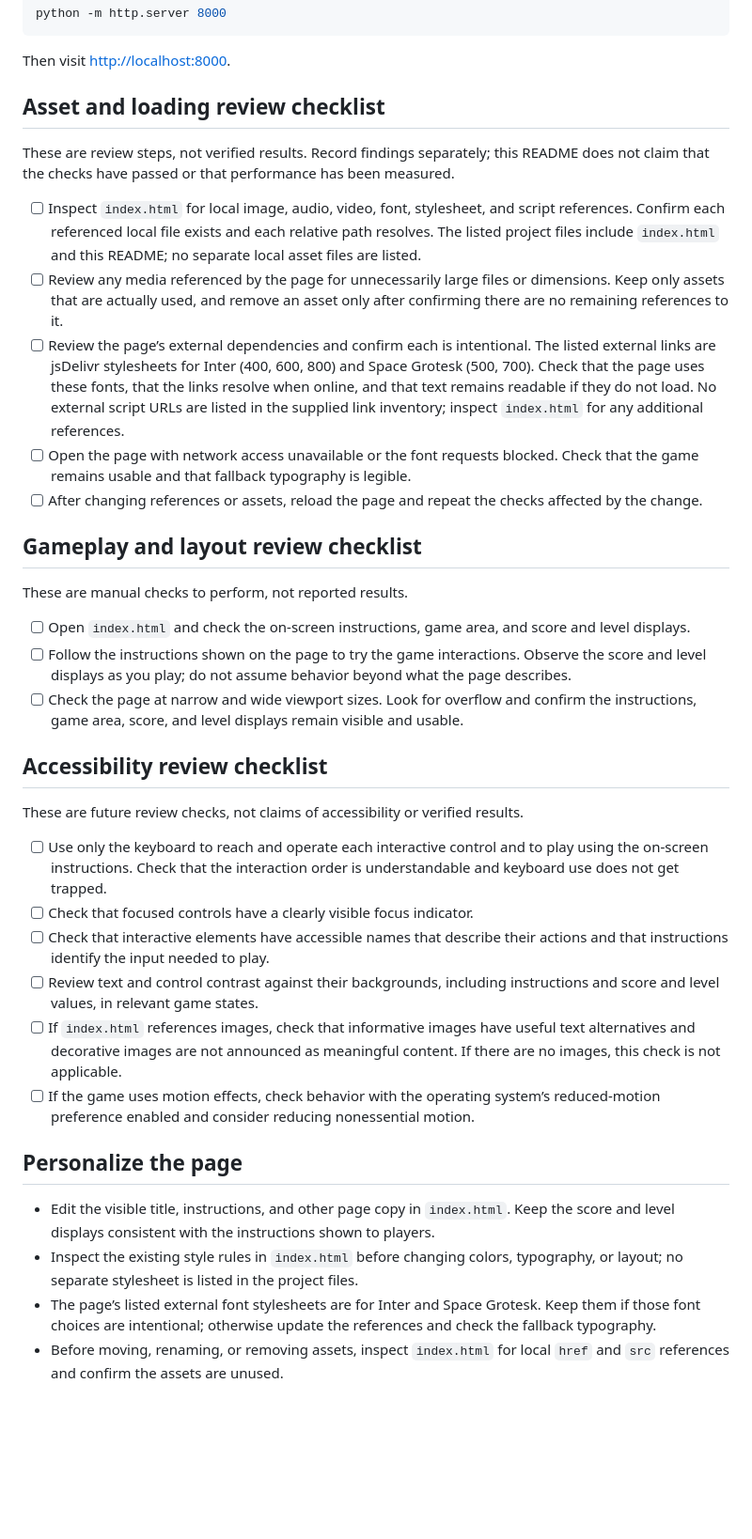
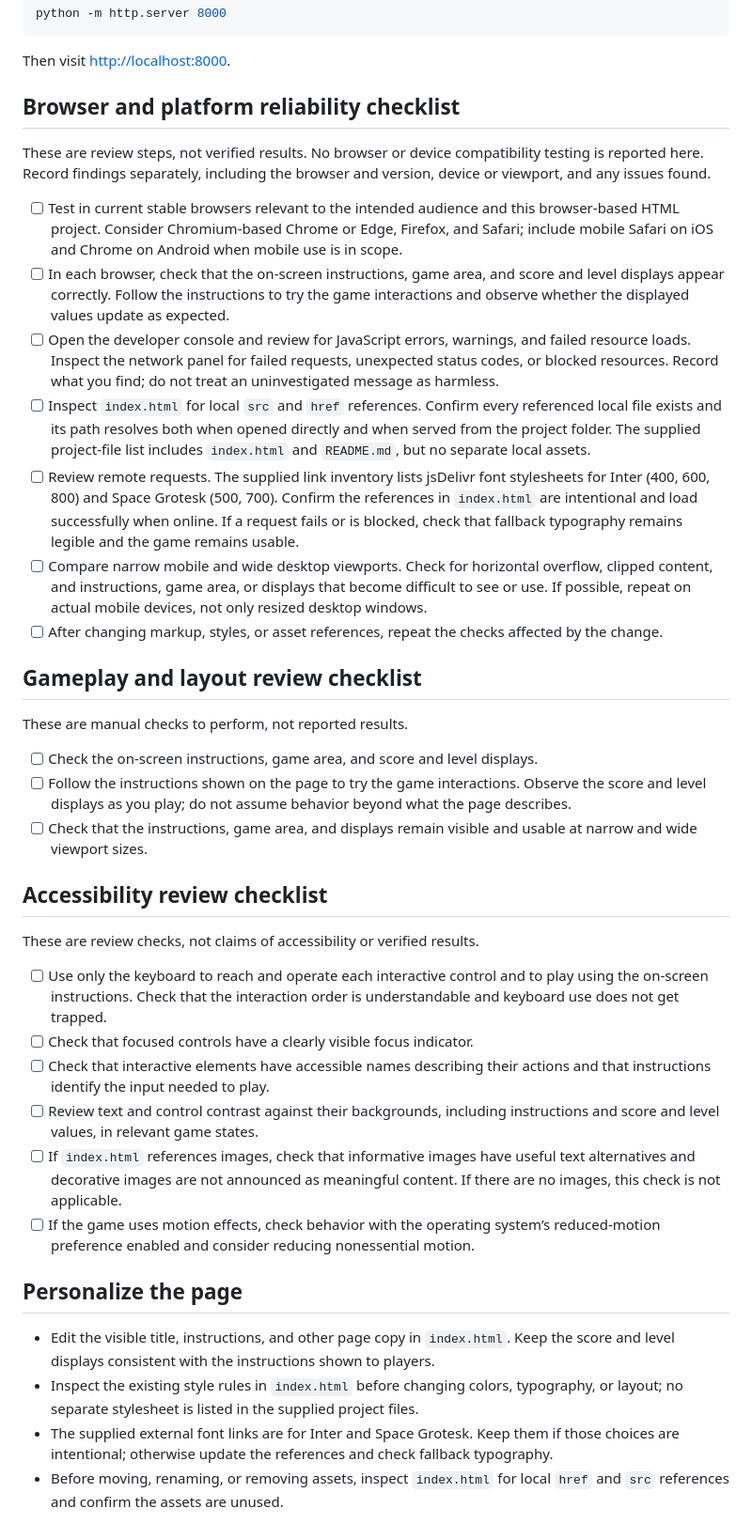
Before and after one commit to ayush143-maker/void-run, a Markdown page: README.md, the part around the change. Shown at 94% size. Drawn GitHub-style; blank space fills up the shorter version.

Commit message:
docs(readme): documentation pass 15

```diff
--- a/README.md
+++ b/README.md
@@ -12,31 +12,33 @@ python -m http.server 8000
 
 Then visit <http://localhost:8000>.
 
-## Asset and loading review checklist
+## Browser and platform reliability checklist
 
-These are review steps, not verified results. Record findings separately; this README does not claim that the checks have passed or that performance has been measured.
+These are review steps, not verified results. No browser or device compatibility testing is reported here. Record findings separately, including the browser and version, device or viewport, and any issues found.
 
-- [ ] Inspect `index.html` for local image, audio, video, font, stylesheet, and script references. Confirm each referenced local file exists and each relative path resolves. The listed project files include `index.html` and this README; no separate local asset files are listed.
-- [ ] Review any media referenced by the page for unnecessarily large files or dimensions. Keep only assets that are actually used, and remove an asset only after confirming there are no remaining references to it.
-- [ ] Review the page’s external dependencies and confirm each is intentional. The listed external links are jsDelivr stylesheets for Inter (400, 600, 800) and Space Grotesk (500, 700). Check that the page uses these fonts, that the links resolve when online, and that text remains readable if they do not load. No external script URLs are listed in the supplied link inventory; inspect `index.html` for any additional references.
-- [ ] Open the page with network access unavailable or the font requests blocked. Check that the game remains usable and that fallback typography is legible.
-- [ ] After changing references or assets, reload the page and repeat the checks affected by the change.
+- [ ] Test in current stable browsers relevant to the intended audience and this browser-based HTML project. Consider Chromium-based Chrome or Edge, Firefox, and Safari; include mobile Safari on iOS and Chrome on Android when mobile use is in scope.
+- [ ] In each browser, check that the on-screen instructions, game area, and score and level displays appear correctly. Follow the instructions to try the game interactions and observe whether the displayed values update as expected.
+- [ ] Open the developer console and review for JavaScript errors, warnings, and failed resource loads. Inspect the network panel for failed requests, unexpected status codes, or blocked resources. Record what you find; do not treat an uninvestigated message as harmless.
+- [ ] Inspect `index.html` for local `src` and `href` references. Confirm every referenced local file exists and its path resolves both when opened directly and when served from the project folder. The supplied project-file list includes `index.html` and `README.md`, but no separate local assets.
+- [ ] Review remote requests. The supplied link inventory lists jsDelivr font stylesheets for Inter (400, 600, 800) and Space Grotesk (500, 700). Confirm the references in `index.html` are intentional and load successfully when online. If a request fails or is blocked, check that fallback typography remains legible and the game remains usable.
+- [ ] Compare narrow mobile and wide desktop viewports. Check for horizontal overflow, clipped content, and instructions, game area, or displays that become difficult to see or use. If possible, repeat on actual mobile devices, not only resized desktop windows.
+- [ ] After changing markup, styles, or asset references, repeat the checks affected by the change.
 
 ## Gameplay and layout review checklist
 
 These are manual checks to perform, not reported results.
 
-- [ ] Open `index.html` and check the on-screen instructions, game area, and score and level displays.
+- [ ] Check the on-screen instructions, game area, and score and level displays.
 - [ ] Follow the instructions shown on the page to try the game interactions. Observe the score and level displays as you play; do not assume behavior beyond what the page describes.
-- [ ] Check the page at narrow and wide viewport sizes. Look for overflow and confirm the instructions, game area, score, and level displays remain visible and usable.
+- [ ] Check that the instructions, game area, and displays remain visible and usable at narrow and wide viewport sizes.
 
 ## Accessibility review checklist
 
-These are future review checks, not claims of accessibility or verified results.
+These are review checks, not claims of accessibility or verified results.
 
 - [ ] Use only the keyboard to reach and operate each interactive control and to play using the on-screen instructions. Check that the interaction order is understandable and keyboard use does not get trapped.
 - [ ] Check that focused controls have a clearly visible focus indicator.
-- [ ] Check that interactive elements have accessible names that describe their actions and that instructions identify the input needed to play.
+- [ ] Check that interactive elements have accessible names describing their actions and that instructions identify the input needed to play.
 - [ ] Review text and control contrast against their backgrounds, including instructions and score and level values, in relevant game states.
 - [ ] If `index.html` references images, check that informative images have useful text alternatives and decorative images are not announced as meaningful content. If there are no images, this check is not applicable.
 - [ ] If the game uses motion effects, check behavior with the operating system’s reduced-motion preference enabled and consider reducing nonessential motion.
@@ -44,6 +46,6 @@ These are future review checks, not claims of accessibility or verified results.
 ## Personalize the page
 
 - Edit the visible title, instructions, and other page copy in `index.html`. Keep the score and level displays consistent with the instructions shown to players.
-- Inspect the existing style rules in `index.html` before changing colors, typography, or layout; no separate stylesheet is listed in the project files.
-- The page’s listed external font stylesheets are for Inter and Space Grotesk. Keep them if those font choices are intentional; otherwise update the references and check the fallback typography.
+- Inspect the existing style rules in `index.html` before changing colors, typography, or layout; no separate stylesheet is listed in the supplied project files.
+- The supplied external font links are for Inter and Space Grotesk. Keep them if those choices are intentional; otherwise update the references and check fallback typography.
 - Before moving, renaming, or removing assets, inspect `index.html` for local `href` and `src` references and confirm the assets are unused.
```
